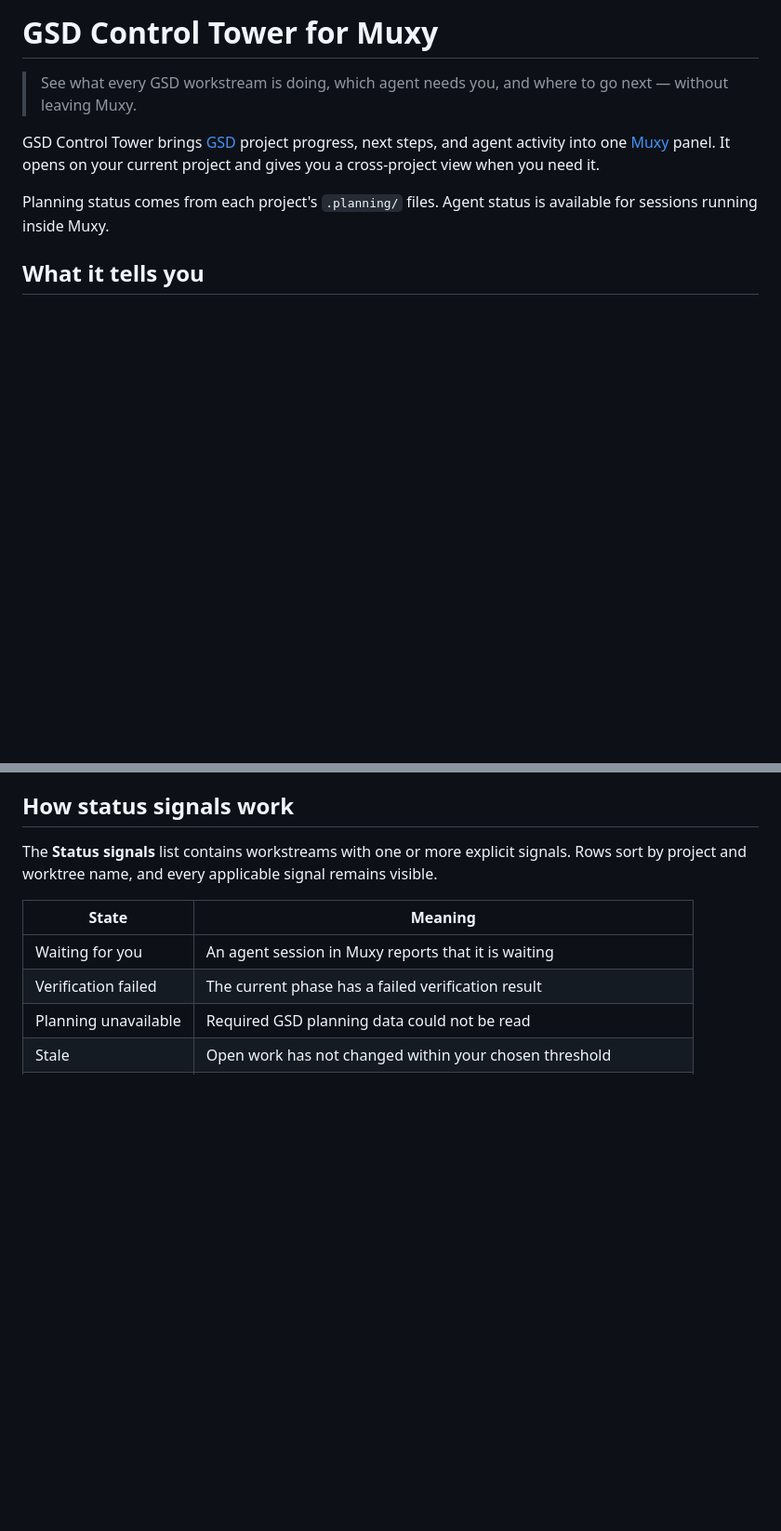
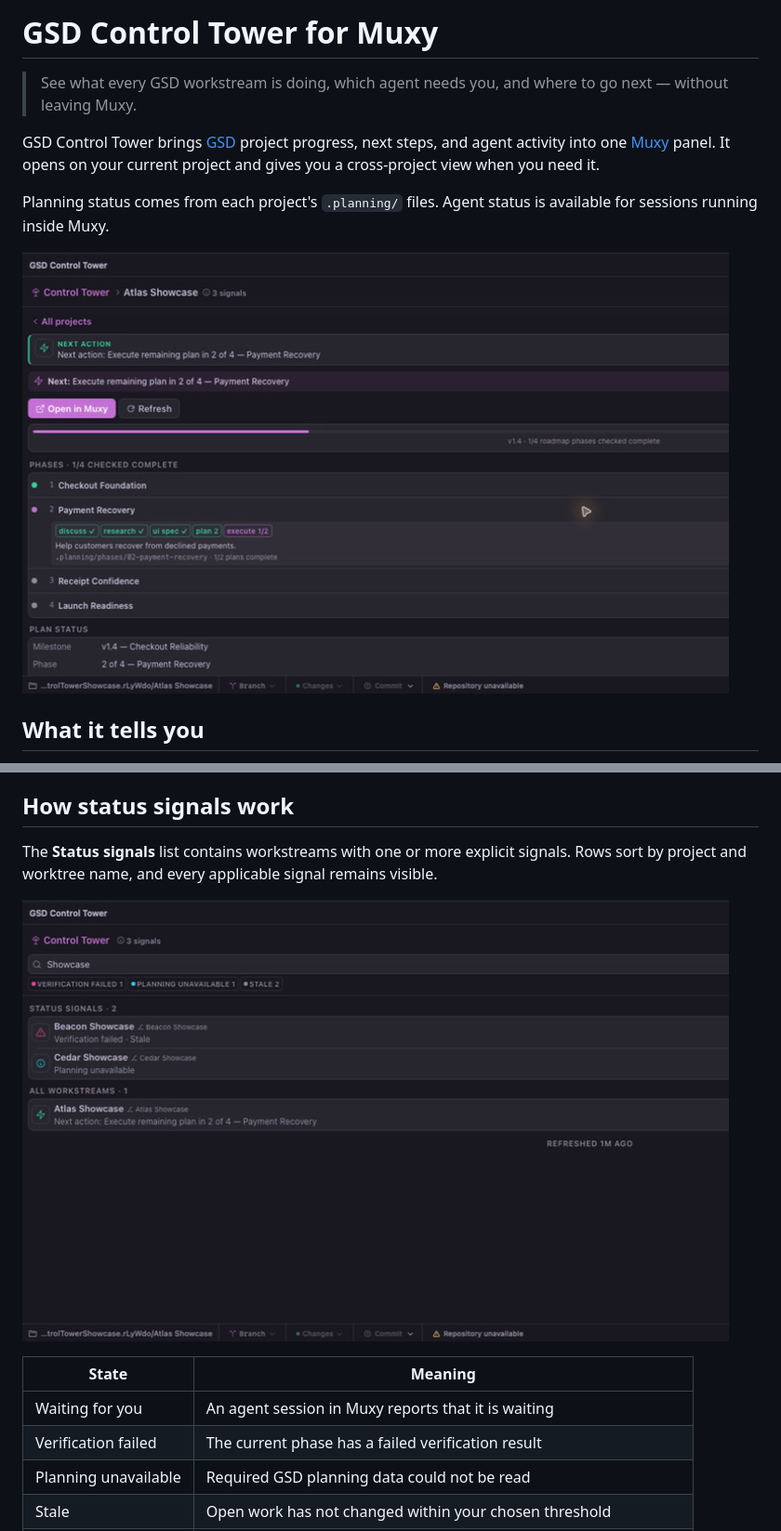
Before and after one commit to gabeosx/muxy-gsd-control-tower, a Markdown page: README.md, 2 parts joined by grey strips. Shown at 93% size. Drawn GitHub-style; pictures changed too: assets/readme/active-project.png (added), assets/readme/status-signals.png (added); blank space fills up the shorter version.

```diff
--- a/README.md
+++ b/README.md
@@ -5,6 +5,8 @@
 GSD Control Tower brings [GSD](https://github.com/open-gsd/gsd-core) project progress, next steps, and agent activity into one [Muxy](https://muxy.app/docs/extensions/overview) panel. It opens on your current project and gives you a cross-project view when you need it.
 
 Planning status comes from each project's `.planning/` files. Agent status is available for sessions running inside Muxy.
+
+![GSD Control Tower showing the active Atlas Showcase phase pipeline and recorded next action](./assets/readme/active-project.png)
 
 ## What it tells you
 
@@ -17,6 +19,8 @@ Planning status comes from each project's `.planning/` files. Agent status is av
 ## How status signals work
 
 The **Status signals** list contains workstreams with one or more explicit signals. Rows sort by project and worktree name, and every applicable signal remains visible.
+
+![GSD Control Tower showing explicit status signals across sanitized showcase projects](./assets/readme/status-signals.png)
 
 | State | Meaning |
 | --- | --- |
```
Also changed, not shown: assets/screenshots/screenshot-1.png, assets/screenshots/screenshot-2.png, 1 other file.
